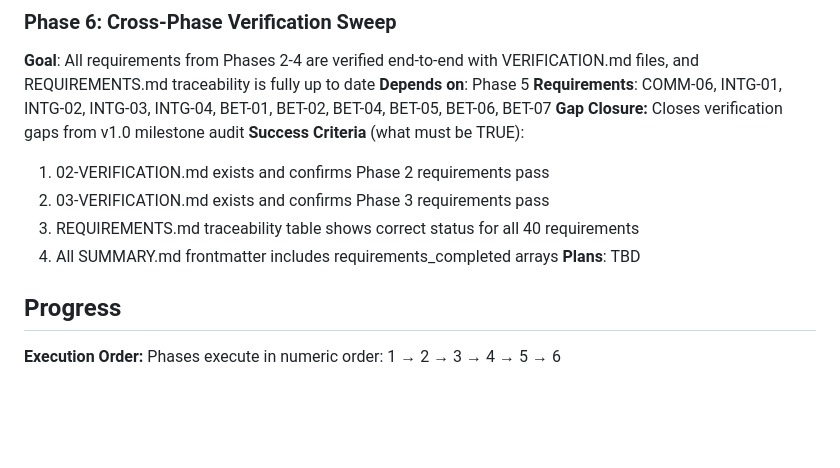
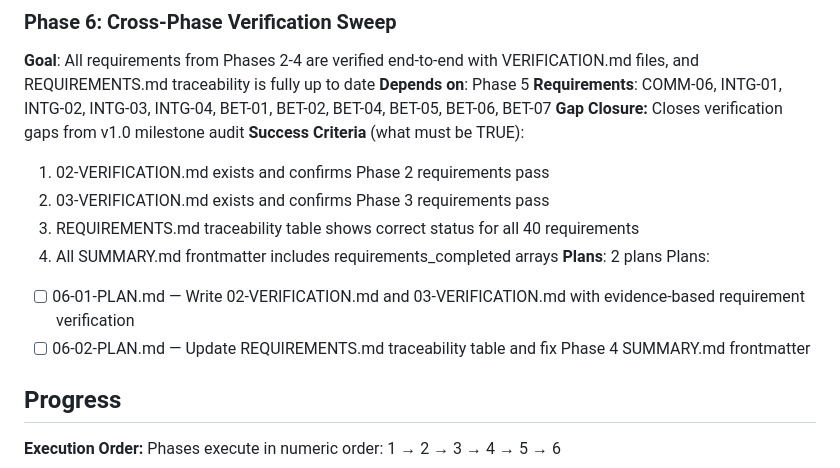
Before and after one commit to bledardo/eldenring-bot, a Markdown page: .planning/ROADMAP.md, the part around the change. GitHub-like rendering; blank space fills up the shorter version.

Commit message:
docs(06): create phase plan

```diff
--- a/.planning/ROADMAP.md
+++ b/.planning/ROADMAP.md
@@ -111,7 +111,10 @@ Plans:
   2. 03-VERIFICATION.md exists and confirms Phase 3 requirements pass
   3. REQUIREMENTS.md traceability table shows correct status for all 40 requirements
   4. All SUMMARY.md frontmatter includes requirements_completed arrays
-**Plans**: TBD
+**Plans**: 2 plans
+Plans:
+- [ ] 06-01-PLAN.md — Write 02-VERIFICATION.md and 03-VERIFICATION.md with evidence-based requirement verification
+- [ ] 06-02-PLAN.md — Update REQUIREMENTS.md traceability table and fix Phase 4 SUMMARY.md frontmatter
 
 ## Progress
 
```
Also changed, not shown: 2 other files.
